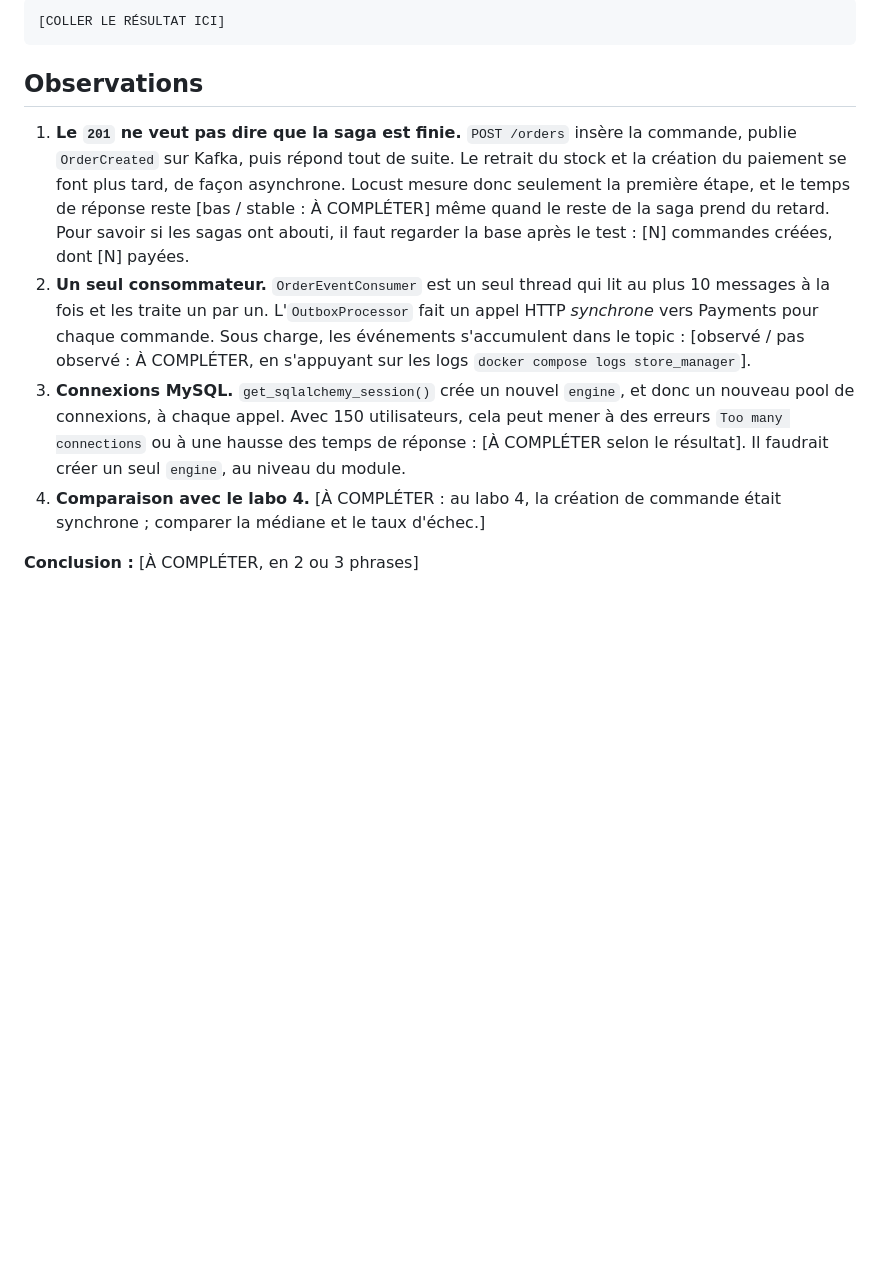
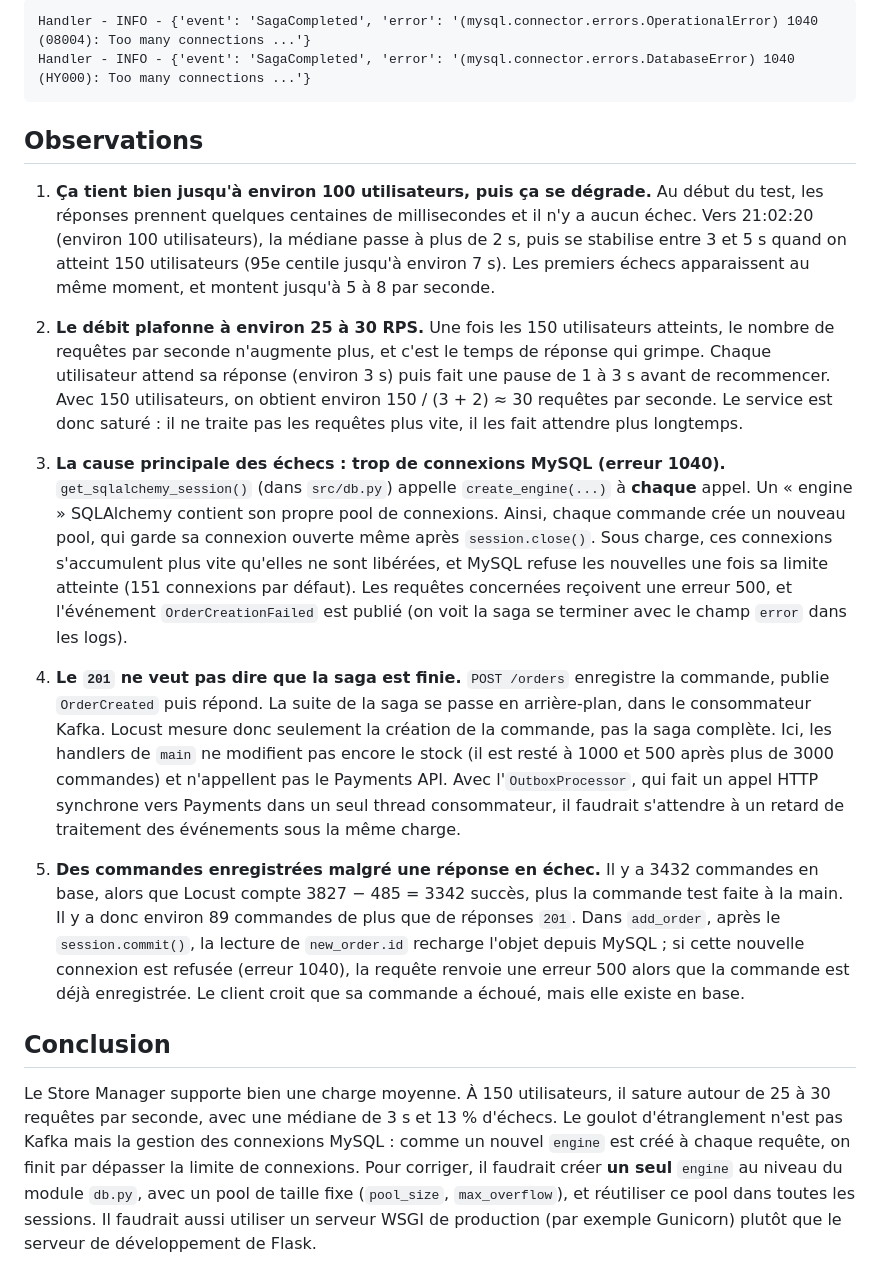
Before and after one commit to YoussefHamdouni/log430-labo8-A26, a Markdown page: reponses/activite-7-locust.md, the part around one of its changes. Drawn GitHub-style; blank space fills up the shorter version.

````diff
--- a/reponses/activite-7-locust.md
+++ b/reponses/activite-7-locust.md
@@ -31,12 +45,20 @@ SELECT * FROM stocks;
 ```
-[COLLER LE RÉSULTAT ICI]
+Handler - INFO - {'event': 'SagaCompleted', 'error': '(mysql.connector.errors.OperationalError) 1040 (08004): Too many connections ...'}
+Handler - INFO - {'event': 'SagaCompleted', 'error': '(mysql.connector.errors.DatabaseError) 1040 (HY000): Too many connections ...'}
 ```
 
 ## Observations
 
-1. **Le `201` ne veut pas dire que la saga est finie.** `POST /orders` insère la commande, publie `OrderCreated` sur Kafka, puis répond tout de suite. Le retrait du stock et la création du paiement se font plus tard, de façon asynchrone. Locust mesure donc seulement la première étape, et le temps de réponse reste [bas / stable : À COMPLÉTER] même quand le reste de la saga prend du retard. Pour savoir si les sagas ont abouti, il faut regarder la base après le test : [N] commandes créées, dont [N] payées.
-2. **Un seul consommateur.** `OrderEventConsumer` est un seul thread qui lit au plus 10 messages à la fois et les traite un par un. L'`OutboxProcessor` fait un appel HTTP *synchrone* vers Payments pour chaque commande. Sous charge, les événements s'accumulent dans le topic : [observé / pas observé : À COMPLÉTER, en s'appuyant sur les logs `docker compose logs store_manager`].
-3. **Connexions MySQL.** `get_sqlalchemy_session()` crée un nouvel `engine`, et donc un nouveau pool de connexions, à chaque appel. Avec 150 utilisateurs, cela peut mener à des erreurs `Too many connections` ou à une hausse des temps de réponse : [À COMPLÉTER selon le résultat]. Il faudrait créer un seul `engine`, au niveau du module.
-4. **Comparaison avec le labo 4.** [À COMPLÉTER : au labo 4, la création de commande était synchrone ; comparer la médiane et le taux d'échec.]
+1. **Ça tient bien jusqu'à environ 100 utilisateurs, puis ça se dégrade.** Au début du test, les réponses prennent quelques centaines de millisecondes et il n'y a aucun échec. Vers 21:02:20 (environ 100 utilisateurs), la médiane passe à plus de 2 s, puis se stabilise entre 3 et 5 s quand on atteint 150 utilisateurs (95e centile jusqu'à environ 7 s). Les premiers échecs apparaissent au même moment, et montent jusqu'à 5 à 8 par seconde.
 
-**Conclusion :** [À COMPLÉTER, en 2 ou 3 phrases]
+2. **Le débit plafonne à environ 25 à 30 RPS.** Une fois les 150 utilisateurs atteints, le nombre de requêtes par seconde n'augmente plus, et c'est le temps de réponse qui grimpe. Chaque utilisateur attend sa réponse (environ 3 s) puis fait une pause de 1 à 3 s avant de recommencer. Avec 150 utilisateurs, on obtient environ 150 / (3 + 2) ≈ 30 requêtes par seconde. Le service est donc saturé : il ne traite pas les requêtes plus vite, il les fait attendre plus longtemps.
+
+3. **La cause principale des échecs : trop de connexions MySQL (erreur 1040).** `get_sqlalchemy_session()` (dans `src/db.py`) appelle `create_engine(...)` à **chaque** appel. Un « engine » SQLAlchemy contient son propre pool de connexions. Ainsi, chaque commande crée un nouveau pool, qui garde sa connexion ouverte même après `session.close()`. Sous charge, ces connexions s'accumulent plus vite qu'elles ne sont libérées, et MySQL refuse les nouvelles une fois sa limite atteinte (151 connexions par défaut). Les requêtes concernées reçoivent une erreur 500, et l'événement `OrderCreationFailed` est publié (on voit la saga se terminer avec le champ `error` dans les logs).
+
+4. **Le `201` ne veut pas dire que la saga est finie.** `POST /orders` enregistre la commande, publie `OrderCreated` puis répond. La suite de la saga se passe en arrière-plan, dans le consommateur Kafka. Locust mesure donc seulement la création de la commande, pas la saga complète. Ici, les handlers de `main` ne modifient pas encore le stock (il est resté à 1000 et 500 après plus de 3000 commandes) et n'appellent pas le Payments API. Avec l'`OutboxProcessor`, qui fait un appel HTTP synchrone vers Payments dans un seul thread consommateur, il faudrait s'attendre à un retard de traitement des événements sous la même charge.
+
+5. **Des commandes enregistrées malgré une réponse en échec.** Il y a 3432 commandes en base, alors que Locust compte 3827 − 485 = 3342 succès, plus la commande test faite à la main. Il y a donc environ 89 commandes de plus que de réponses `201`. Dans `add_order`, après le `session.commit()`, la lecture de `new_order.id` recharge l'objet depuis MySQL ; si cette nouvelle connexion est refusée (erreur 1040), la requête renvoie une erreur 500 alors que la commande est déjà enregistrée. Le client croit que sa commande a échoué, mais elle existe en base.
+
+## Conclusion
+
+Le Store Manager supporte bien une charge moyenne. À 150 utilisateurs, il sature autour de 25 à 30 requêtes par seconde, avec une médiane de 3 s et 13 % d'échecs. Le goulot d'étranglement n'est pas Kafka mais la gestion des connexions MySQL : comme un nouvel `engine` est créé à chaque requête, on finit par dépasser la limite de connexions. Pour corriger, il faudrait créer **un seul** `engine` au niveau du module `db.py`, avec un pool de taille fixe (`pool_size`, `max_overflow`), et réutiliser ce pool dans toutes les sessions. Il faudrait aussi utiliser un serveur WSGI de production (par exemple Gunicorn) plutôt que le serveur de développement de Flask.
````
Also changed, not shown: other parts of reponses/activite-7-locust.md (+26 -12 lines), reponses/images/a7-locust-charts.png (added), reponses/images/a7-locust-stats.png (added).
